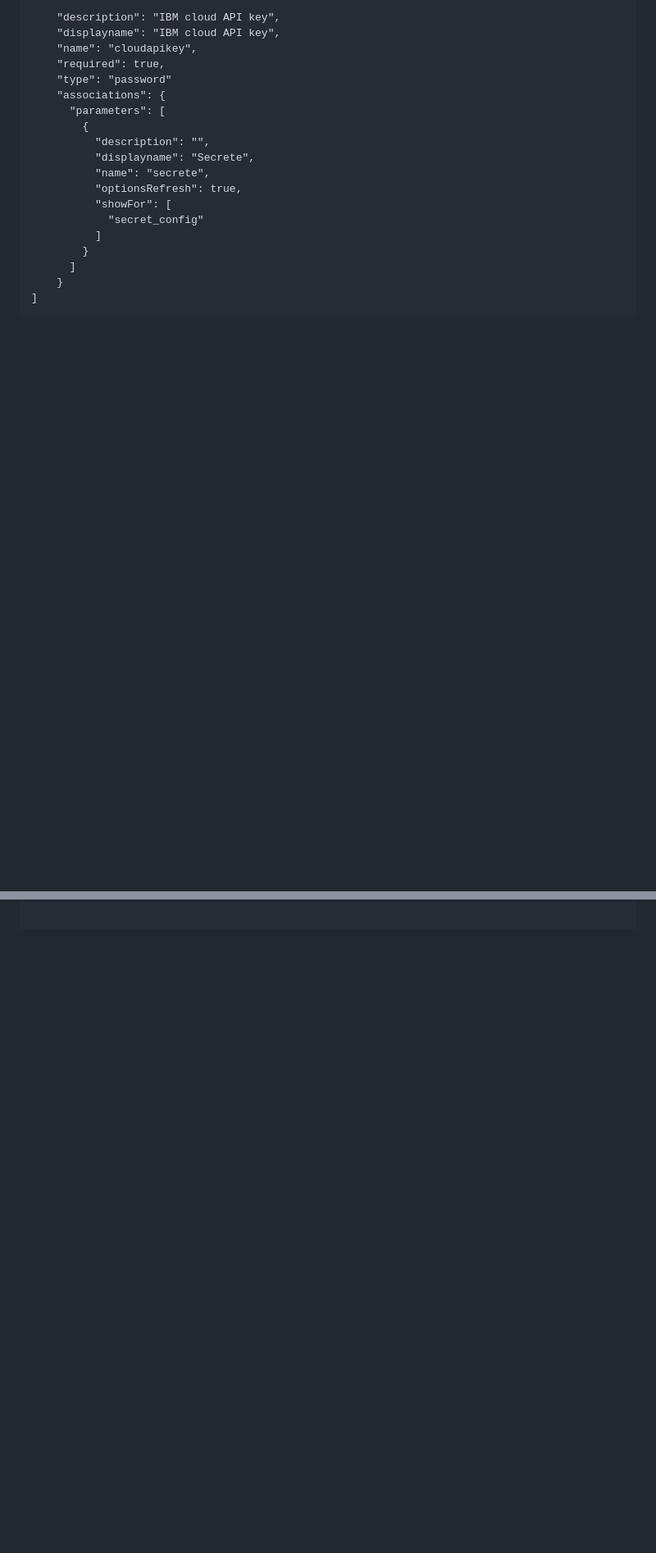
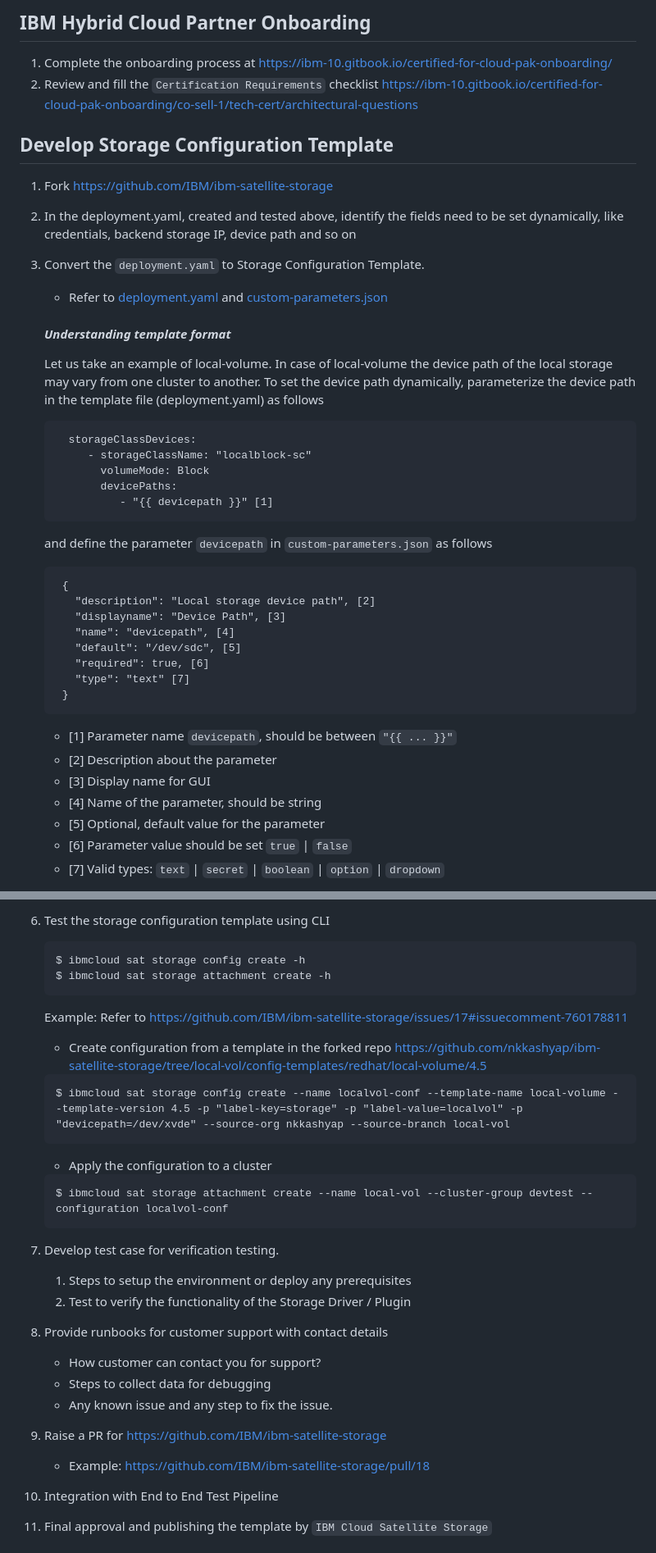
Before and after one commit to IBM/ibm-satellite-storage, a Markdown page: README.md, 2 parts joined by grey strips. Shown at 82% size. Drawn GitHub-style; blank space fills up the shorter version.

````diff
--- a/README.md
+++ b/README.md
@@ -145,22 +94,39 @@ storage-templates
 
-    "description": "IBM cloud API key",
-    "displayname": "IBM cloud API key",
-    "name": "cloudapikey",
-    "required": true,
-    "type": "password"
-    "associations": {
-      "parameters": [
-        {
-          "description": "",
-          "displayname": "Secrete",
-          "name": "secrete",
-          "optionsRefresh": true,
-          "showFor": [
-            "secret_config"
-          ]
-        }
-      ]
+## IBM Hybrid Cloud Partner Onboarding
+1. Complete the onboarding process at https://ibm-10.gitbook.io/certified-for-cloud-pak-onboarding/
+1. Review and fill the `Certification Requirements` checklist  https://ibm-10.gitbook.io/certified-for-cloud-pak-onboarding/co-sell-1/tech-cert/architectural-questions
+
+## Develop Storage Configuration Template
+1. Fork https://github.com/IBM/ibm-satellite-storage
+1. In the deployment.yaml, created and tested above, identify the fields need to be set dynamically, like credentials, backend storage IP, device path and so on
+1. Convert the `deployment.yaml` to Storage Configuration Template.
+   - Refer to [deployment.yaml](https://github.com/nkkashyap/ibm-satellite-storage/blob/local-vol/config-templates/redhat/local-volume/4.5/deployment.yaml) and [custom-parameters.json](https://github.com/nkkashyap/ibm-satellite-storage/blob/local-vol/config-templates/redhat/local-volume/4.5/custom-parameters.json)
+   #### *Understanding template format*
+   Let us take an example of local-volume. In case of local-volume the device path of the local storage may vary from one cluster to another.
+   To set the  device path dynamically, parameterize the device path in the template file (deployment.yaml) as follows
+   ```
+     storageClassDevices:
+        - storageClassName: "localblock-sc"
+          volumeMode: Block
+          devicePaths:
+             - "{{ devicepath }}" [1]
+   ```
+   and define the parameter `devicepath` in `custom-parameters.json` as follows
+   ```
+    {
+      "description": "Local storage device path", [2]
+      "displayname": "Device Path", [3]
+      "name": "devicepath", [4]
+      "default": "/dev/sdc", [5]
+      "required": true, [6]
+      "type": "text" [7]
     }
-]
-```
+   ```
+   - [1] Parameter name `devicepath`, should be between `"{{ ... }}"`
+   - [2] Description about the parameter
+   - [3] Display name for GUI
+   - [4] Name of the parameter, should be string
+   - [5] Optional, default value for the parameter
+   - [6] Parameter value should be set `true` | `false`
+   - [7] Valid types: `text` | `secret` | `boolean` | `option` | `dropdown`
 
@@ -276,2 +172,27 @@ spec:
 
+1. Test the storage configuration template using CLI
+   ```
+   $ ibmcloud sat storage config create -h
+   $ ibmcloud sat storage attachment create -h
+   ```
+   Example: Refer to https://github.com/IBM/ibm-satellite-storage/issues/17#issuecomment-760178811
+   - Create configuration from a template in the forked repo https://github.com/nkkashyap/ibm-satellite-storage/tree/local-vol/config-templates/redhat/local-volume/4.5
+   ```
+   $ ibmcloud sat storage config create --name localvol-conf --template-name local-volume --template-version 4.5 -p "label-key=storage" -p "label-value=localvol" -p "devicepath=/dev/xvde" --source-org nkkashyap --source-branch local-vol
+   ```
+   - Apply the configuration to a cluster
+   ```
+   $ ibmcloud sat storage attachment create --name local-vol --cluster-group devtest --configuration localvol-conf
+   ```
+1. Develop test case for verification testing.
+   1. Steps to setup the environment or deploy any prerequisites
+   1. Test to verify the functionality of the Storage Driver / Plugin
+1. Provide runbooks for customer support with contact details
+   - How customer can contact you for support?
+   - Steps to collect data for debugging
+   - Any known issue and any step to fix the issue.
+1. Raise a PR for https://github.com/IBM/ibm-satellite-storage
+   - Example: https://github.com/IBM/ibm-satellite-storage/pull/18
+1. Integration with End to End Test Pipeline
+1. Final approval and publishing the template by `IBM Cloud Satellite Storage`
 
````
Also changed, not shown: other parts of README.md (+132 -361 lines), satellite-storage-registration-flow.png.
